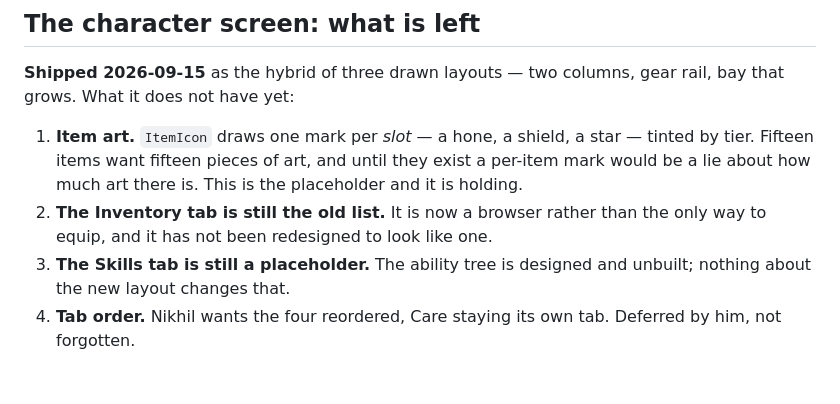
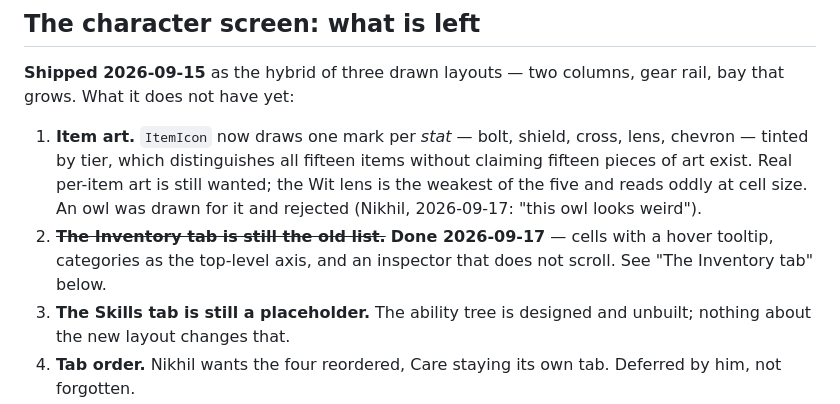
Before and after one commit to Bingeljell/worklings, a Markdown page: docs/process/dungeon-polish-backlog.md, the part around one of its changes. Drawn GitHub-style; blank space fills up the shorter version.

```diff
--- a/docs/process/dungeon-polish-backlog.md
+++ b/docs/process/dungeon-polish-backlog.md
@@ -302,12 +369,14 @@ because the `.blend` and the export drift apart.
 **Shipped 2026-09-15** as the hybrid of three drawn layouts — two columns, gear
 rail, bay that grows. What it does not have yet:
 
-1. **Item art.** `ItemIcon` draws one mark per *slot* — a hone, a shield, a
-   star — tinted by tier. Fifteen items want fifteen pieces of art, and until
-   they exist a per-item mark would be a lie about how much art there is. This
-   is the placeholder and it is holding.
-2. **The Inventory tab is still the old list.** It is now a browser rather than
-   the only way to equip, and it has not been redesigned to look like one.
+1. **Item art.** `ItemIcon` now draws one mark per *stat* — bolt, shield, cross,
+   lens, chevron — tinted by tier, which distinguishes all fifteen items without
+   claiming fifteen pieces of art exist. Real per-item art is still wanted; the
+   Wit lens is the weakest of the five and reads oddly at cell size. An owl was
+   drawn for it and rejected (Nikhil, 2026-09-17: "this owl looks weird").
+2. ~~**The Inventory tab is still the old list.**~~ **Done 2026-09-17** — cells
+   with a hover tooltip, categories as the top-level axis, and an inspector that
+   does not scroll. See "The Inventory tab" below.
 3. **The Skills tab is still a placeholder.** The ability tree is designed and
    unbuilt; nothing about the new layout changes that.
 4. **Tab order.** Nikhil wants the four reordered, Care staying its own tab.
```
Also changed, not shown: other parts of docs/process/dungeon-polish-backlog.md (+75 -8 lines).
